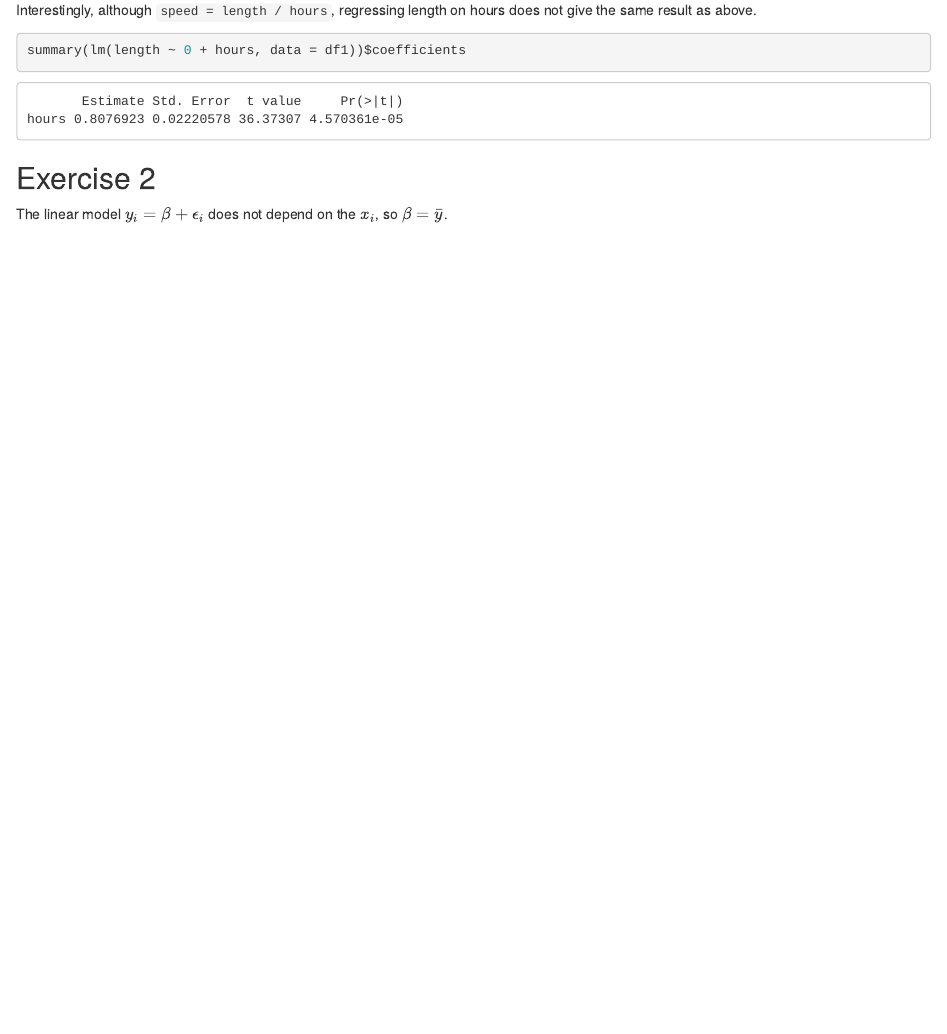
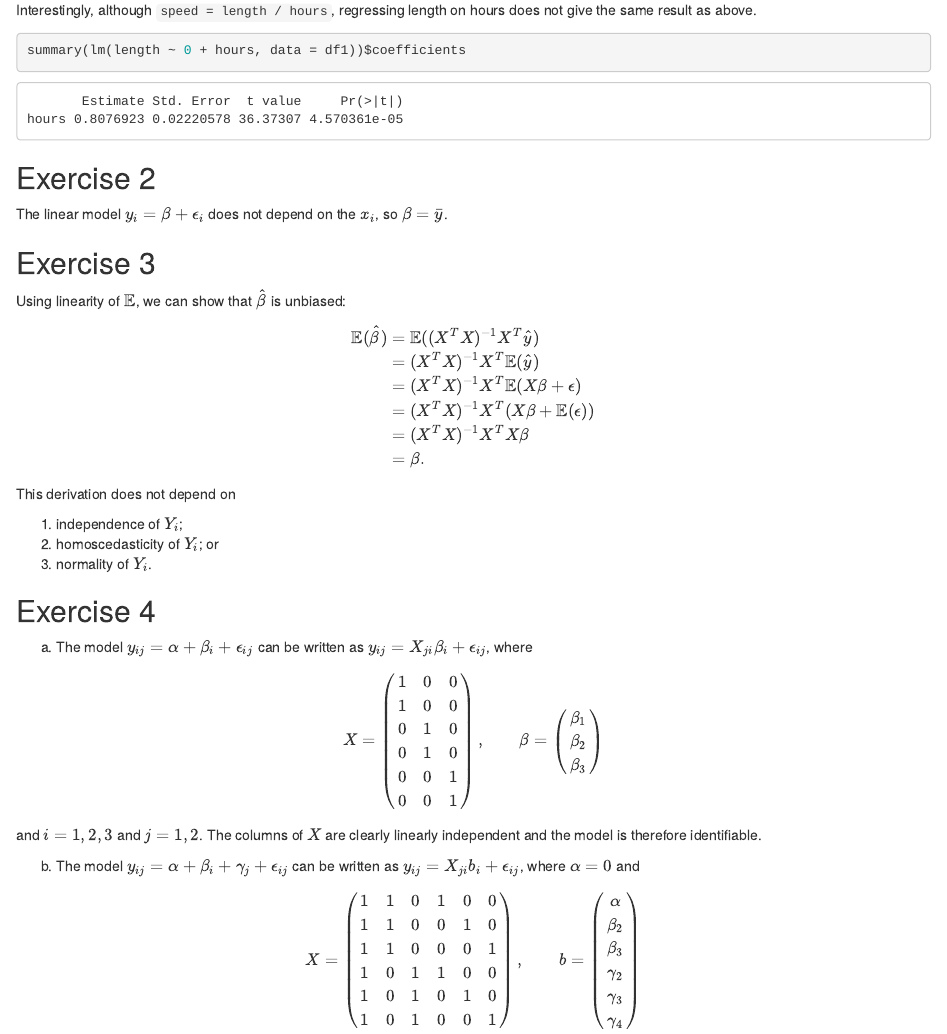
Before and after one commit to stappit/wood_gam, an R Markdown document (chapter_1.Rmd): the page in a window 1100 px wide, from 540 px down. Rendered offline with R 4.5, knitr and Pandoc, with nearby package versions.

Commit message:
add chap 1 q 4

```diff
--- a/chapter_1.Rmd
+++ b/chapter_1.Rmd
@@ -38,3 +38,91 @@ summary(lm(length ~ 0 + hours, data = df1))$coefficients
 ## Exercise 2
 
 The linear model $y_i = \beta + \epsilon_i$ does not depend on the $x_i$, so $\beta = \bar y$.
+
+## Exercise 3
+
+Using linearity of $\mathbb E$, we can show that $\hat \beta$ is unbiased:
+
+$$
+\begin{align}
+  \mathbb E (\hat\beta)
+  &=
+  \mathbb E ( (X^T X)^{-1} X^T \hat y)
+  \\
+  &=
+  (X^T X)^{-1} X^T \mathbb E (\hat y)
+  \\
+  &=
+  (X^T X)^{-1} X^T \mathbb E (X \beta + \epsilon)
+  \\
+  &=
+  (X^T X)^{-1} X^T (X \beta + \mathbb E (\epsilon))
+  \\
+  &=
+  (X^T X)^{-1} X^T X \beta
+  \\
+  &=
+  \beta.
+\end{align}
+$$
+
+This derivation does not depend on
+
+1. independence of $Y_i$;
+2. homoscedasticity of $Y_i$; or
+3. normality of $Y_i$.
+
+## Exercise 4
+
+a. The model $y_{ij} = \alpha + \beta_i + \epsilon_{ij}$ can be written as $y_{ij} = X_{ji} \beta_i + \epsilon_{ij}$, where
+
+$$
+X
+=
+\begin{pmatrix}
+  1 & 0 & 0 \\
+  1 & 0 & 0 \\
+  0 & 1 & 0 \\
+  0 & 1 & 0 \\
+  0 & 0 & 1 \\
+  0 & 0 & 1
+\end{pmatrix}
+,
+\qquad
+\beta
+=
+\begin{pmatrix}
+  \beta_1 \\
+  \beta_2 \\
+  \beta_3
+\end{pmatrix}
+$$
+
+and $i = 1, 2, 3$ and $j = 1, 2$. The columns of $X$ are clearly linearly independent and the model is therefore identifiable.
+
+b. The model $y_{ij} = \alpha + \beta_i + \gamma_j + \epsilon_{ij}$ can be written as $y_{ij} = X_{ji} b_i + \epsilon_{ij}$, where $\alpha = 0$ and
+
+$$
+X
+=
+\begin{pmatrix}
+  1 & 1 & 0 & 1 & 0 & 0 \\
+  1 & 1 & 0 & 0 & 1 & 0 \\
+  1 & 1 & 0 & 0 & 0 & 1 \\
+  1 & 0 & 1 & 1 & 0 & 0 \\
+  1 & 0 & 1 & 0 & 1 & 0 \\
+  1 & 0 & 1 & 0 & 0 & 1
+\end{pmatrix}
+,
+\qquad
+b
+=
+\begin{pmatrix}
+  \alpha \\
+  \beta_2 \\
+  \beta_3 \\
+  \gamma_2 \\
+  \gamma_3 \\
+  \gamma_4 \\
+\end{pmatrix}
+$$
```
Also changed, not shown: 1 other file.
